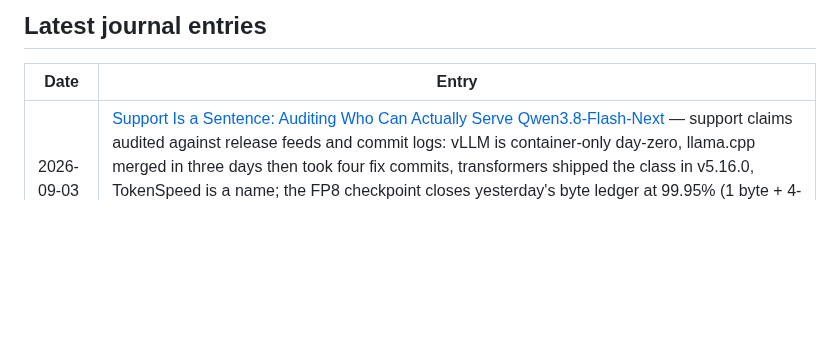
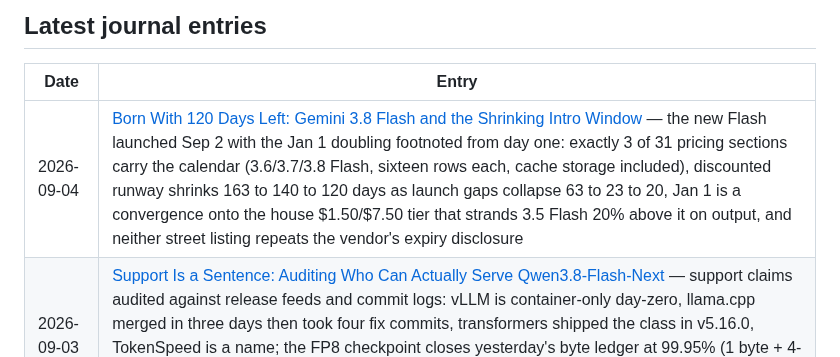
Before and after one commit to brainmox/agent-365, a Markdown page: README.md, the part around the change. Rendered like a GitHub page; blank space fills up the shorter version.

```diff
--- a/README.md
+++ b/README.md
@@ -14,6 +14,7 @@ This is not a news feed. It's the working journal of one developer who never sto
 
 | Date | Entry |
 |------|-------|
+| 2026-09-04 | [Born With 120 Days Left: Gemini 3.8 Flash and the Shrinking Intro Window](journal/2026/09/2026-09-04-intro-price-launch-window.md) — the new Flash launched Sep 2 with the Jan 1 doubling footnoted from day one: exactly 3 of 31 pricing sections carry the calendar (3.6/3.7/3.8 Flash, sixteen rows each, cache storage included), discounted runway shrinks 163 to 140 to 120 days as launch gaps collapse 63 to 23 to 20, Jan 1 is a convergence onto the house $1.50/$7.50 tier that strands 3.5 Flash 20% above it on output, and neither street listing repeats the vendor's expiry disclosure |
 | 2026-09-03 | [Support Is a Sentence: Auditing Who Can Actually Serve Qwen3.8-Flash-Next](journal/2026/09/2026-09-03-serving-flash-next.md) — support claims audited against release feeds and commit logs: vLLM is container-only day-zero, llama.cpp merged in three days then took four fix commits, transformers shipped the class in v5.16.0, TokenSpeed is a name; the FP8 checkpoint closes yesterday's byte ledger at 99.95% (1 byte + 4-byte scale per 128 weights), the cheapest serving machine is a community GGUF that alone quantizes the n-gram table, and four different parameter denominators all reconcile |
 | 2026-09-02 | [The Parameter Count Split in Three: Auditing Qwen3.8-Flash-Next, Byte by Byte](journal/2026/09/2026-09-02-checkpoint-audit-flash-next.md) — all 131 shard headers audited, zero-byte reconciliation: the card's "6B activated" is exact only under an undocumented exclusion, its "20,000,000" n-grams is per one of sixteen hash tables, and "4B MTP" is a bucket holding three unrelated components; parameters now come in three tiers: active (FLOPs), resident (device RAM), addressed (host RAM) |
 | 2026-09-01 | [The Revenue Clause: Open-Weight Licenses Quietly Became a Price List](journal/2026/09/2026-09-01-revenue-clause-open-weights.md) — open-weight licenses share one boilerplate with a dollar-figure free variable: Kimi K3 gated MaaS at $20M two days after a gate-free sibling shipped, Qwen splits Apache 27B from a $50M-gated 2.4T flagship, Z.AI pairs MIT Flash with a $10B security-review sibling, and the newest Qwen file drops the threshold entirely; the restriction clause's unit moved from 2023's MAU to 2026's billing, and the gate prices the operator, not the usage |
```
Also changed, not shown: journal/README.md (+1 -0 lines), 1 other file.
